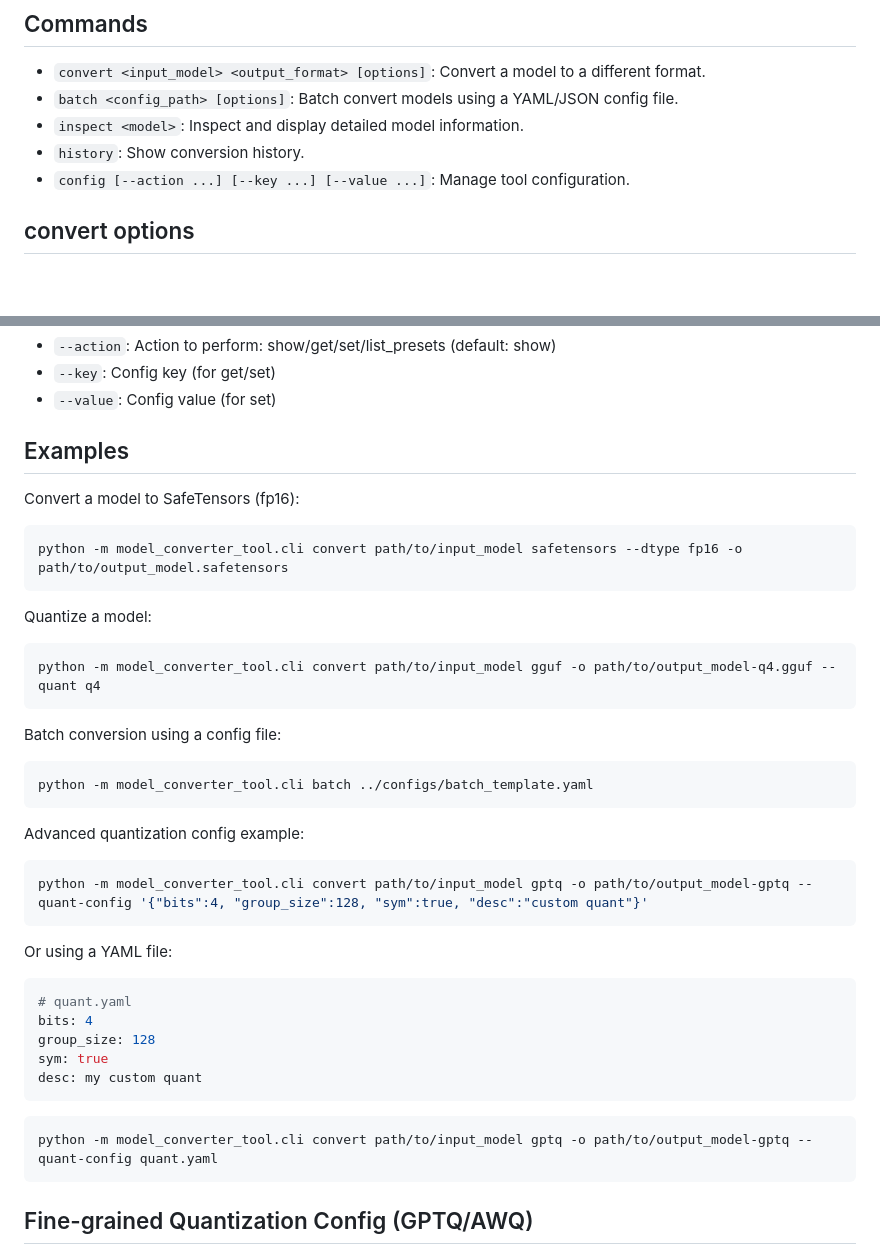
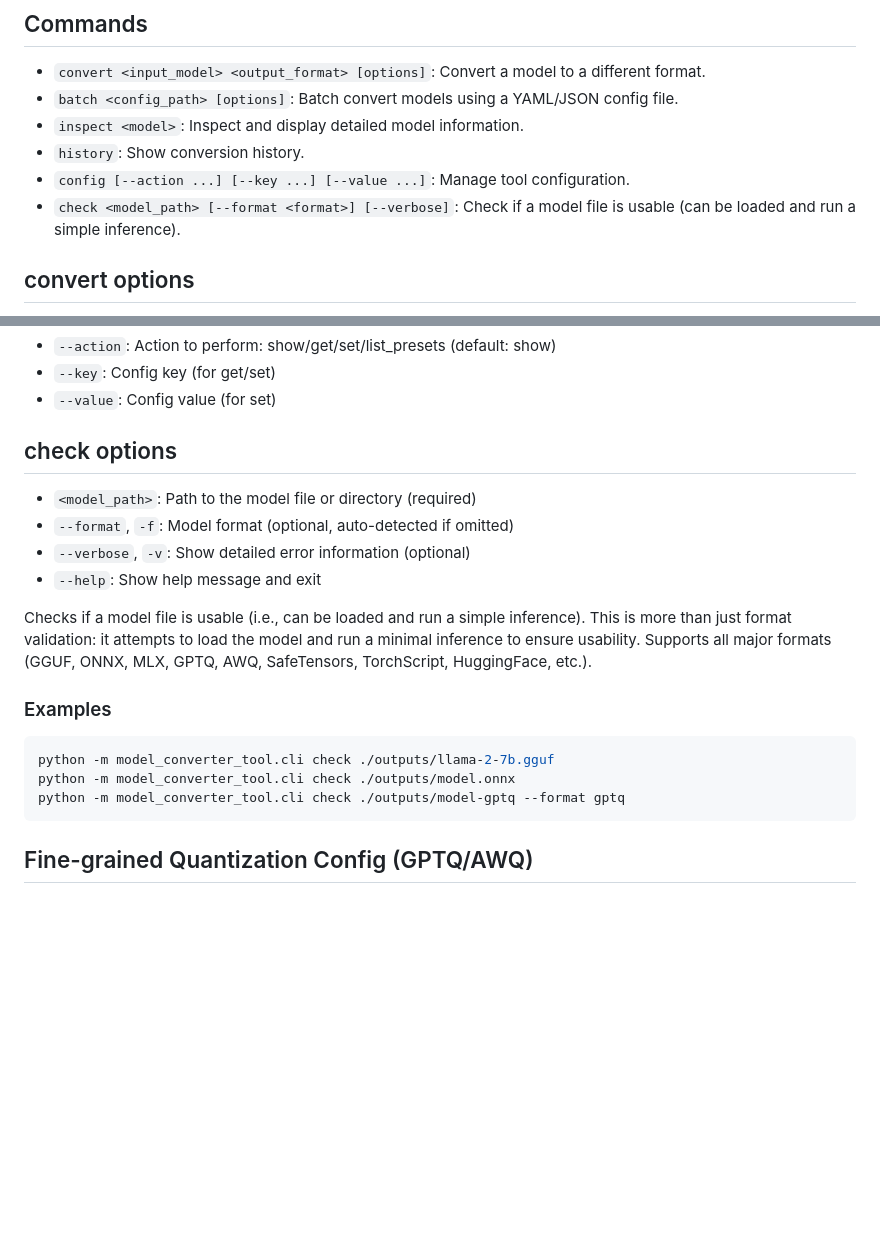
Before and after one commit to duoyuncloud/ModelConverterTool, a Markdown page: docs/cli.md, 2 parts joined by grey strips. Drawn GitHub-style; blank space fills up the shorter version.

````diff
--- a/docs/cli.md
+++ b/docs/cli.md
@@ -11,6 +11,7 @@ The CLI allows users to convert, quantize, inspect, and manage machine learning
 - `inspect <model>`: Inspect and display detailed model information.
 - `history`: Show conversion history.
 - `config [--action ...] [--key ...] [--value ...]`: Manage tool configuration.
+- `check <model_path> [--format <format>] [--verbose]`: Check if a model file is usable (can be loaded and run a simple inference).
 
 ## convert options
 - `<input_model>`: Path to the input model file or repo id (required, positional argument)
@@ -41,40 +42,19 @@ The CLI allows users to convert, quantize, inspect, and manage machine learning
 - `--key`: Config key (for get/set)
 - `--value`: Config value (for set)
 
-## Examples
-Convert a model to SafeTensors (fp16):
+## check options
+- `<model_path>`: Path to the model file or directory (required)
+- `--format`, `-f`: Model format (optional, auto-detected if omitted)
+- `--verbose`, `-v`: Show detailed error information (optional)
+- `--help`: Show help message and exit
+
+Checks if a model file is usable (i.e., can be loaded and run a simple inference). This is more than just format validation: it attempts to load the model and run a minimal inference to ensure usability. Supports all major formats (GGUF, ONNX, MLX, GPTQ, AWQ, SafeTensors, TorchScript, HuggingFace, etc.).
+
+### Examples
 ```bash
-python -m model_converter_tool.cli convert path/to/input_model safetensors --dtype fp16 -o path/to/output_model.safetensors
-```
-
-Quantize a model:
-```bash
-python -m model_converter_tool.cli convert path/to/input_model gguf -o path/to/output_model-q4.gguf --quant q4
-```
-
-Batch conversion using a config file:
-```bash
-python -m model_converter_tool.cli batch ../configs/batch_template.yaml
-```
-
-Advanced quantization config example:
-
-```bash
-python -m model_converter_tool.cli convert path/to/input_model gptq -o path/to/output_model-gptq --quant-config '{"bits":4, "group_size":128, "sym":true, "desc":"custom quant"}'
-```
-
-Or using a YAML file:
-
-```yaml
-# quant.yaml
-bits: 4
-group_size: 128
-sym: true
-desc: my custom quant
-```
-
-```bash
-python -m model_converter_tool.cli convert path/to/input_model gptq -o path/to/output_model-gptq --quant-config quant.yaml
+python -m model_converter_tool.cli check ./outputs/llama-2-7b.gguf
+python -m model_converter_tool.cli check ./outputs/model.onnx
+python -m model_converter_tool.cli check ./outputs/model-gptq --format gptq
 ```
 
 ## Fine-grained Quantization Config (GPTQ/AWQ)
````
Also changed, not shown: README.md (+10 -0 lines).
